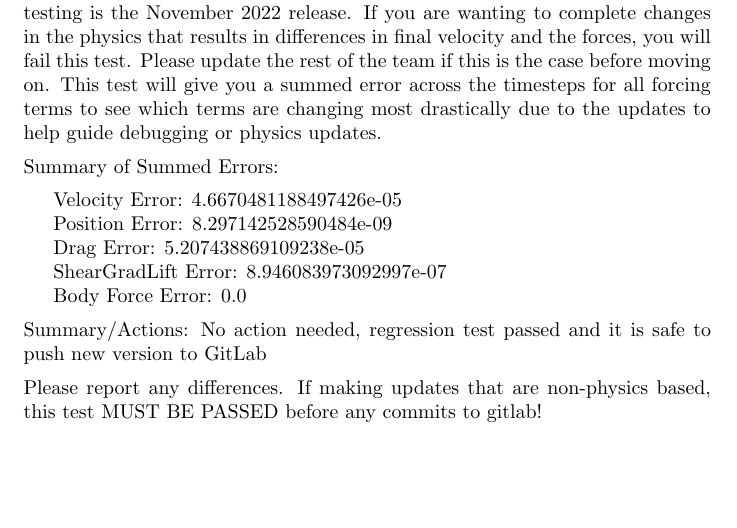
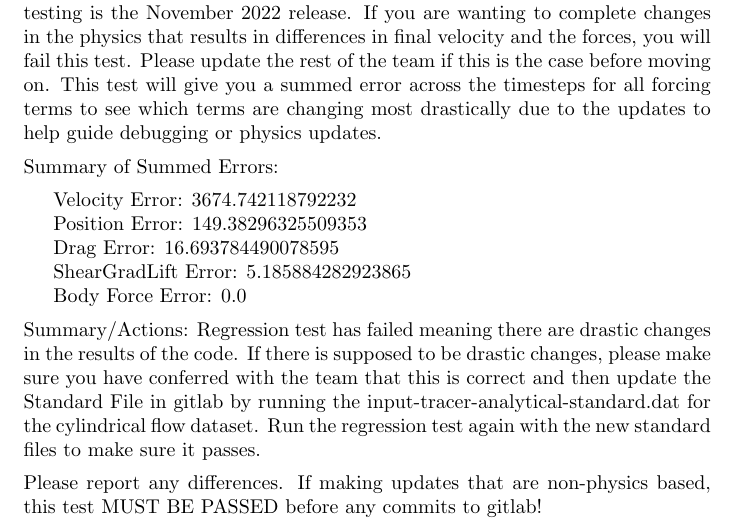
Before and after one commit to riro3277/GVTK, a LaTeX document (Cases/cylindrical_flow/RegressionSummary.tex): part of the page, cut so that both start at the same text, the shorter picture padded with empty space. Compiled offline with pdfLaTeX.

Commit message:
Lets see

```diff
--- a/Cases/cylindrical_flow/RegressionSummary.tex
+++ b/Cases/cylindrical_flow/RegressionSummary.tex
@@ -24,19 +24,21 @@ are changing most drastically due to the updates to help guide debugging or phys
 \noindent Summary of Summed Errors:
 \vspace{5pt}
 
-Velocity Error: 4.6670481188497426e-05
+Velocity Error: 3674.742118792232
 
-Position Error: 8.297142528590484e-09
+Position Error: 149.38296325509353
 
-Drag Error: 5.207438869109238e-05
+Drag Error: 16.693784490078595
 
-ShearGradLift Error: 8.946083973092997e-07
+ShearGradLift Error: 5.185884282923865
 
 Body Force Error: 0.0
 
 \vspace{5pt}
 
-\noindent Summary/Actions: No action needed, regression test passed and it is safe to push new version to GitLab
+\noindent Summary/Actions: Regression test has failed meaning there are drastic changes in the results of the code.
+If there is supposed to be drastic changes, please make sure you have conferred with the team that this is correct and then update the Standard File in gitlab by running the input-tracer-analytical-standard.dat for the cylindrical flow dataset.
+Run the regression test again with the new standard files to make sure it passes.
 
 \vspace{5pt}
 
```
Also changed, not shown: Cases/cylindrical_flow/RegressionSummary.tex (4 more changed lines), 1 other file.
